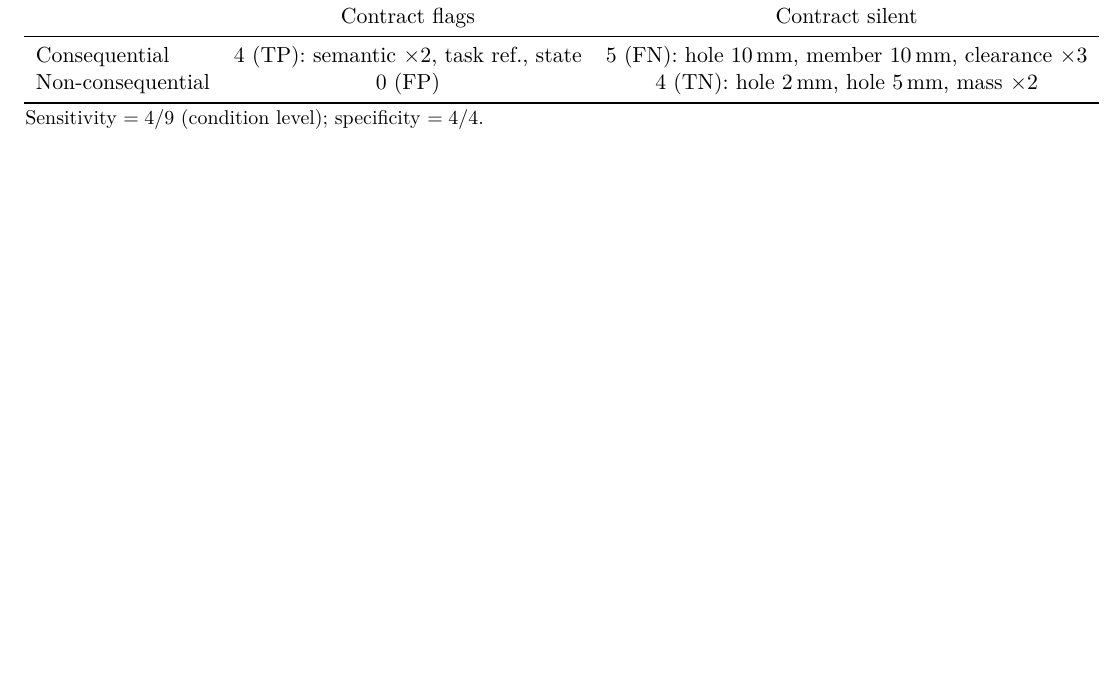
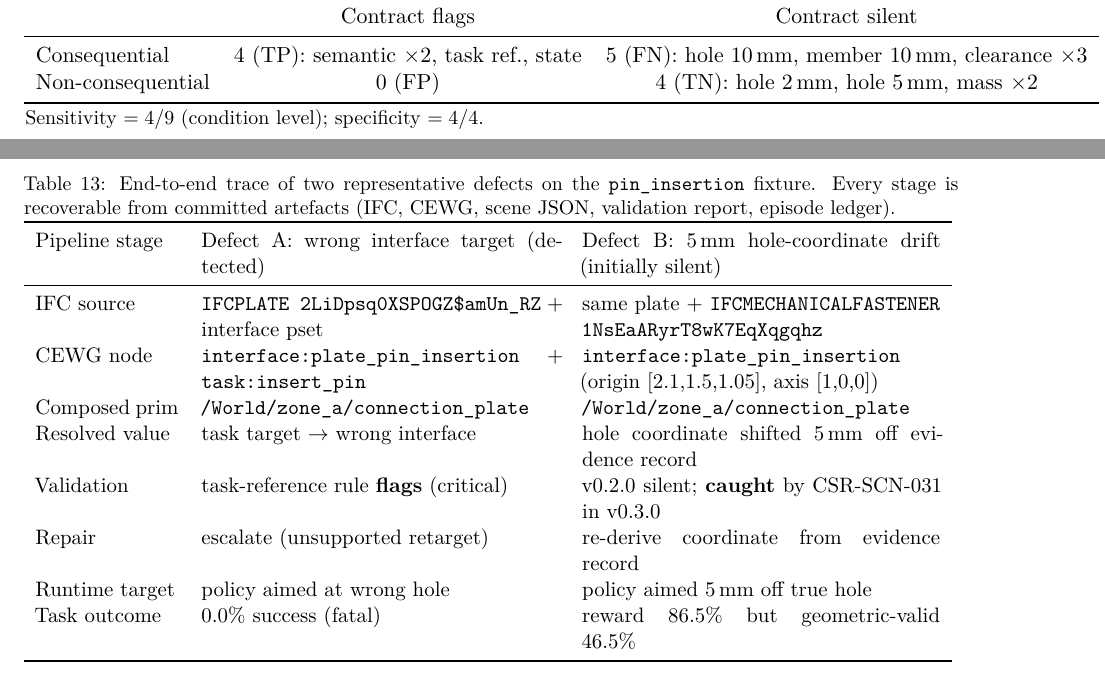
Before and after one commit to aizhuyu/construction-scene-ready, a LaTeX paper (paper/manuscript.tex, which reads paper/sections/07-results.tex): part of page 35 of 46 before the commit and two parts of pages 36 and 37 of 48 after it, the two joined at a grey line, cut so that both start at the same text, the shorter picture padded with empty space. Compiled offline with XeLaTeX.

Commit message:
MC2: end-to-end traceability worked-example table for two representative defects

```diff
--- a/paper/sections/07-results.tex
+++ b/paper/sections/07-results.tex
@@ -331,3 +348,38 @@ benchmark serves as a calibration instrument for scene-readiness contracts.
+\begin{table*}[t]
+\centering
+\caption{End-to-end trace of two representative defects on the
+\texttt{pin\_insertion} fixture. Every stage is recoverable from committed
+artefacts (IFC, CEWG, scene JSON, validation report, episode ledger).}
+\label{tab:traceability}
+\small
+\resizebox{\textwidth}{!}{%
+\begin{tabular}{p{0.16\textwidth}p{0.40\textwidth}p{0.40\textwidth}}
+\toprule
+Pipeline stage & Defect A: wrong interface target (detected) & Defect B:
+5\,mm hole-coordinate drift (initially silent) \\
+\midrule
+IFC source & \texttt{IFCPLATE 2LiDpsq0XSPOGZ\$amUn\_RZ} + interface pset &
+same plate + \texttt{IFCMECHANICALFASTENER 1NsEaARyrT8wK7EqXqgqhz} \\
+CEWG node & \texttt{interface:plate\_pin\_insertion} +
+\texttt{task:insert\_pin} & \texttt{interface:plate\_pin\_insertion}
+(origin [2.1,1.5,1.05], axis [1,0,0]) \\
+Composed prim & \texttt{/World/zone\_a/connection\_plate} &
+\texttt{/World/zone\_a/connection\_plate} \\
+Resolved value & task target $\rightarrow$ wrong interface & hole coordinate
+shifted 5\,mm off evidence record \\
+Validation & task-reference rule \textbf{flags} (critical) & v0.2.0 silent;
+\textbf{caught} by CSR-SCN-031 in v0.3.0 \\
+Repair & escalate (unsupported retarget) & re-derive coordinate from evidence
+record \\
+Runtime target & policy aimed at wrong hole & policy aimed 5\,mm off true
+hole \\
+Task outcome & 0.0\% success (fatal) & reward 86.5\% but geometric-valid
+46.5\% \\
+\bottomrule
+\end{tabular}
+}
+\end{table*}
+
 \begin{figure*}[t]
 \centering
 \includegraphics[width=\textwidth]{figures/fig09_case_study.pdf}
```
Also changed, not shown: paper/manuscript.pdf, paper/sections/07-results.tex (17 more changed lines).
